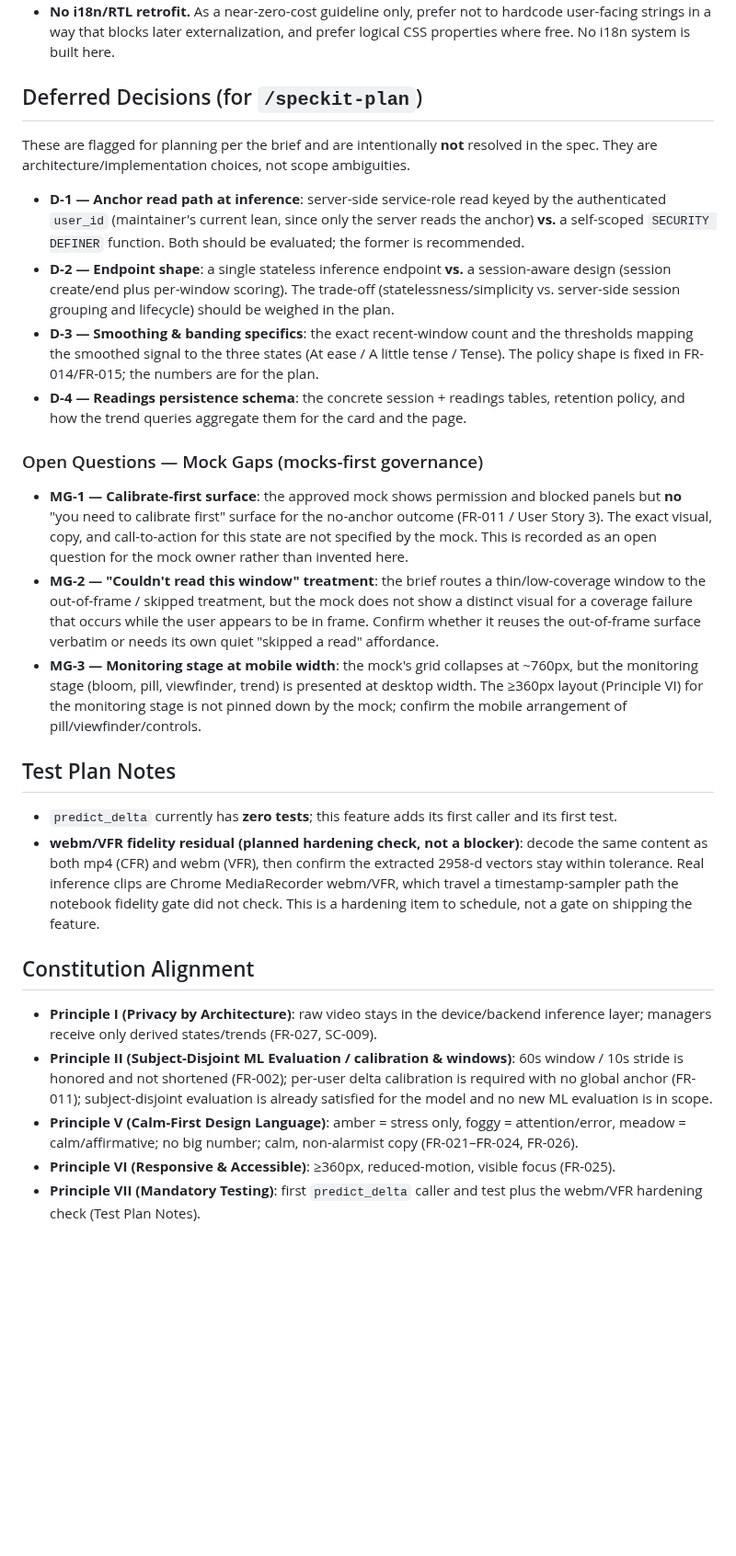
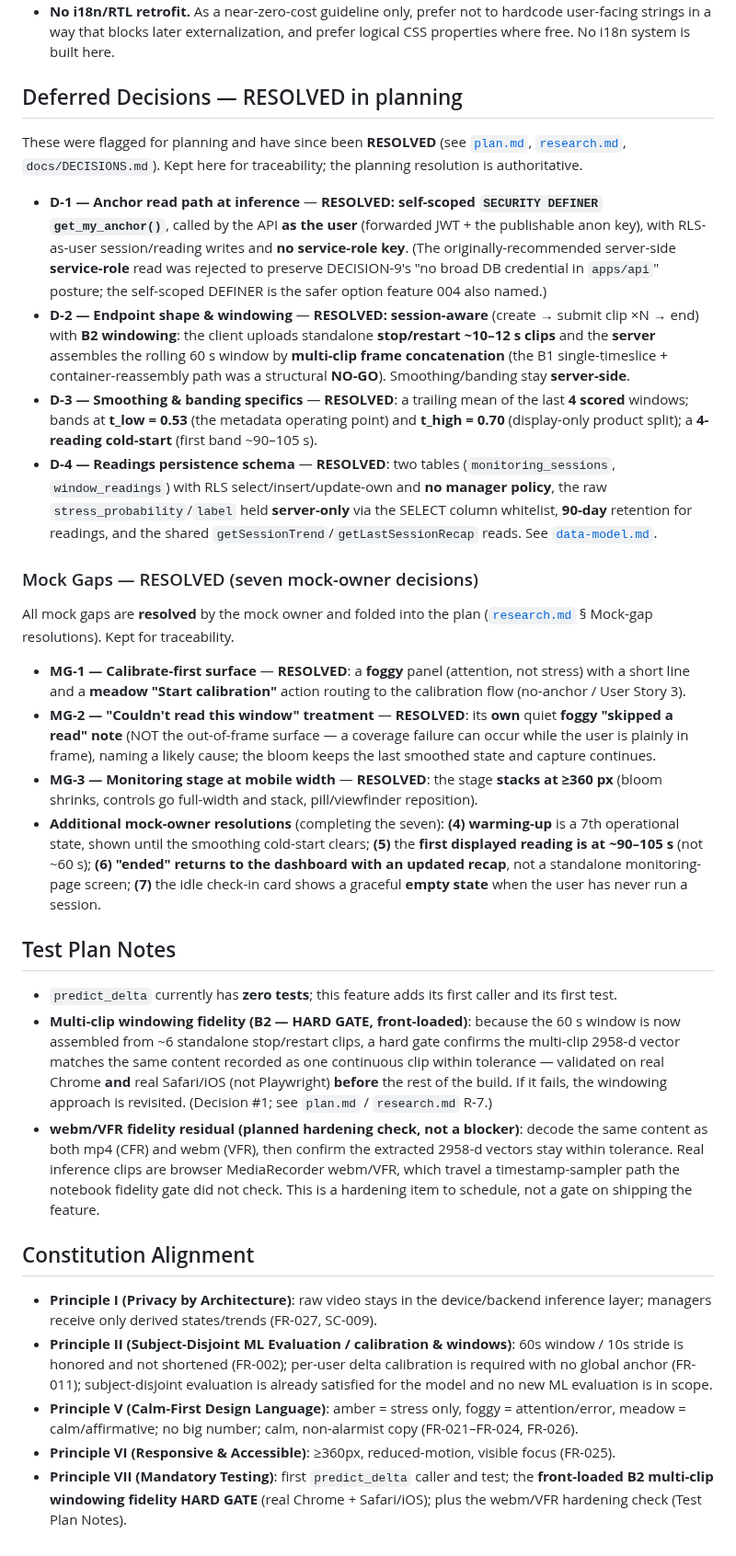
Before and after one commit to mohamedasem318/Serenify, a Markdown page: specs/008-stress-inference-service/spec.md, the part around one of its changes. Shown at 92% size. Rendered like a GitHub page; blank space fills up the shorter version.

```diff
--- a/specs/008-stress-inference-service/spec.md
+++ b/specs/008-stress-inference-service/spec.md
@@ -188,25 +204,29 @@ After (and during) a session, the employee can see a retrospective session trend
 - **No always-on background monitoring** across the app. A dedicated monitoring page plus an explicit session is the model for now; background-across-the-workday and cross-app browser notifications are backlog items.
 - **No i18n/RTL retrofit.** As a near-zero-cost guideline only, prefer not to hardcode user-facing strings in a way that blocks later externalization, and prefer logical CSS properties where free. No i18n system is built here.
 
-## Deferred Decisions (for `/speckit-plan`)
+## Deferred Decisions — RESOLVED in planning
 
-These are flagged for planning per the brief and are intentionally **not** resolved in the spec. They are architecture/implementation choices, not scope ambiguities.
+These were flagged for planning and have since been **RESOLVED** (see [`plan.md`](./plan.md), [`research.md`](./research.md), `docs/DECISIONS.md`). Kept here for traceability; the planning resolution is authoritative.
 
-- **D-1 — Anchor read path at inference**: server-side service-role read keyed by the authenticated `user_id` (maintainer's current lean, since only the server reads the anchor) **vs.** a self-scoped `SECURITY DEFINER` function. Both should be evaluated; the former is recommended.
-- **D-2 — Endpoint shape**: a single stateless inference endpoint **vs.** a session-aware design (session create/end plus per-window scoring). The trade-off (statelessness/simplicity vs. server-side session grouping and lifecycle) should be weighed in the plan.
-- **D-3 — Smoothing & banding specifics**: the exact recent-window count and the thresholds mapping the smoothed signal to the three states (At ease / A little tense / Tense). The policy shape is fixed in FR-014/FR-015; the numbers are for the plan.
-- **D-4 — Readings persistence schema**: the concrete session + readings tables, retention policy, and how the trend queries aggregate them for the card and the page.
+- **D-1 — Anchor read path at inference** — **RESOLVED: self-scoped `SECURITY DEFINER` `get_my_anchor()`**, called by the API **as the user** (forwarded JWT + the publishable anon key), with RLS-as-user session/reading writes and **no service-role key**. (The originally-recommended server-side **service-role** read was rejected to preserve DECISION-9's "no broad DB credential in `apps/api`" posture; the self-scoped DEFINER is the safer option feature 004 also named.)
+- **D-2 — Endpoint shape & windowing** — **RESOLVED: session-aware** (create → submit clip ×N → end) with **B2 windowing**: the client uploads standalone **stop/restart ~10–12 s clips** and the **server** assembles the rolling 60 s window by **multi-clip frame concatenation** (the B1 single-timeslice + container-reassembly path was a structural **NO-GO**). Smoothing/banding stay **server-side**.
+- **D-3 — Smoothing & banding specifics** — **RESOLVED**: a trailing mean of the last **4 scored** windows; bands at **t_low = 0.53** (the metadata operating point) and **t_high = 0.70** (display-only product split); a **4-reading cold-start** (first band ~90–105 s).
+- **D-4 — Readings persistence schema** — **RESOLVED**: two tables (`monitoring_sessions`, `window_readings`) with RLS select/insert/update-own and **no manager policy**, the raw `stress_probability`/`label` held **server-only** via the SELECT column whitelist, **90-day** retention for readings, and the shared `getSessionTrend`/`getLastSessionRecap` reads. See [`data-model.md`](./data-model.md).
 
-### Open Questions — Mock Gaps (mocks-first governance)
+### Mock Gaps — RESOLVED (seven mock-owner decisions)
 
-- **MG-1 — Calibrate-first surface**: the approved mock shows permission and blocked panels but **no** "you need to calibrate first" surface for the no-anchor outcome (FR-011 / User Story 3). The exact visual, copy, and call-to-action for this state are not specified by the mock. This is recorded as an open question for the mock owner rather than invented here.
-- **MG-2 — "Couldn't read this window" treatment**: the brief routes a thin/low-coverage window to the out-of-frame / skipped treatment, but the mock does not show a distinct visual for a coverage failure that occurs while the user appears to be in frame. Confirm whether it reuses the out-of-frame surface verbatim or needs its own quiet "skipped a read" affordance.
-- **MG-3 — Monitoring stage at mobile width**: the mock's grid collapses at ~760px, but the monitoring stage (bloom, pill, viewfinder, trend) is presented at desktop width. The ≥360px layout (Principle VI) for the monitoring stage is not pinned down by the mock; confirm the mobile arrangement of pill/viewfinder/controls.
+All mock gaps are **resolved** by the mock owner and folded into the plan ([`research.md`](./research.md) § Mock-gap resolutions). Kept for traceability.
+
+- **MG-1 — Calibrate-first surface** — **RESOLVED**: a **foggy** panel (attention, not stress) with a short line and a **meadow "Start calibration"** action routing to the calibration flow (no-anchor / User Story 3).
+- **MG-2 — "Couldn't read this window" treatment** — **RESOLVED**: its **own** quiet **foggy "skipped a read" note** (NOT the out-of-frame surface — a coverage failure can occur while the user is plainly in frame), naming a likely cause; the bloom keeps the last smoothed state and capture continues.
+- **MG-3 — Monitoring stage at mobile width** — **RESOLVED**: the stage **stacks at ≥360 px** (bloom shrinks, controls go full-width and stack, pill/viewfinder reposition).
+- **Additional mock-owner resolutions** (completing the seven): **(4)** **warming-up** is a 7th operational state, shown until the smoothing cold-start clears; **(5)** the **first displayed reading is at ~90–105 s** (not ~60 s); **(6)** **"ended" returns to the dashboard with an updated recap**, not a standalone monitoring-page screen; **(7)** the idle check-in card shows a graceful **empty state** when the user has never run a session.
 
 ## Test Plan Notes
 
 - `predict_delta` currently has **zero tests**; this feature adds its first caller and its first test.
-- **webm/VFR fidelity residual (planned hardening check, not a blocker)**: decode the same content as both mp4 (CFR) and webm (VFR), then confirm the extracted 2958-d vectors stay within tolerance. Real inference clips are Chrome MediaRecorder webm/VFR, which travel a timestamp-sampler path the notebook fidelity gate did not check. This is a hardening item to schedule, not a gate on shipping the feature.
+- **Multi-clip windowing fidelity (B2 — HARD GATE, front-loaded)**: because the 60 s window is now assembled from ~6 standalone stop/restart clips, a hard gate confirms the multi-clip 2958-d vector matches the same content recorded as one continuous clip within tolerance — validated on real Chrome **and** real Safari/iOS (not Playwright) **before** the rest of the build. If it fails, the windowing approach is revisited. (Decision #1; see `plan.md` / `research.md` R-7.)
+- **webm/VFR fidelity residual (planned hardening check, not a blocker)**: decode the same content as both mp4 (CFR) and webm (VFR), then confirm the extracted 2958-d vectors stay within tolerance. Real inference clips are browser MediaRecorder webm/VFR, which travel a timestamp-sampler path the notebook fidelity gate did not check. This is a hardening item to schedule, not a gate on shipping the feature.
 
 ## Constitution Alignment
 
@@ -214,4 +234,4 @@ These are flagged for planning per the brief and are intentionally **not** resol
 - **Principle II (Subject-Disjoint ML Evaluation / calibration & windows)**: 60s window / 10s stride is honored and not shortened (FR-002); per-user delta calibration is required with no global anchor (FR-011); subject-disjoint evaluation is already satisfied for the model and no new ML evaluation is in scope.
 - **Principle V (Calm-First Design Language)**: amber = stress only, foggy = attention/error, meadow = calm/affirmative; no big number; calm, non-alarmist copy (FR-021–FR-024, FR-026).
 - **Principle VI (Responsive & Accessible)**: ≥360px, reduced-motion, visible focus (FR-025).
-- **Principle VII (Mandatory Testing)**: first `predict_delta` caller and test plus the webm/VFR hardening check (Test Plan Notes).
+- **Principle VII (Mandatory Testing)**: first `predict_delta` caller and test; the **front-loaded B2 multi-clip windowing fidelity HARD GATE** (real Chrome + Safari/iOS); plus the webm/VFR hardening check (Test Plan Notes).
```
Also changed, not shown: other parts of specs/008-stress-inference-service/spec.md (+28 -12 lines), docs/CHANGELOG.md (+14 -0 lines).
